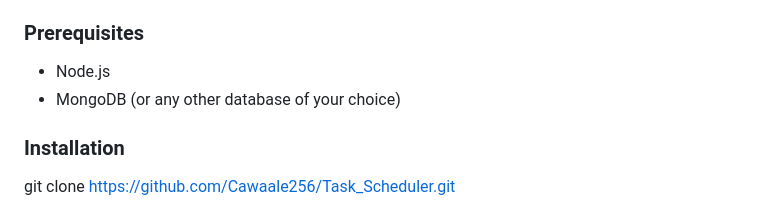
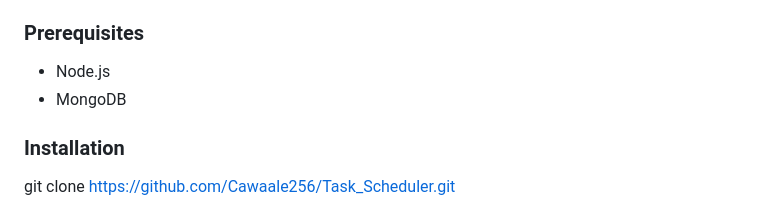
Before and after one commit to Cawaale256/Task_Scheduler, a Markdown page: README.md, the part around one of its changes. Rendered like a GitHub page.

```diff
--- a/README.md
+++ b/README.md
@@ -71,7 +72,7 @@ Task Scheduler is a web application that helps users manage their tasks efficien
 
 ### Prerequisites
 - Node.js
-- MongoDB (or any other database of your choice)
+- MongoDB
 
 ### Installation
    git clone https://github.com/Cawaale256/Task_Scheduler.git
```
Also changed, not shown: other parts of README.md (+1 -0 lines).
